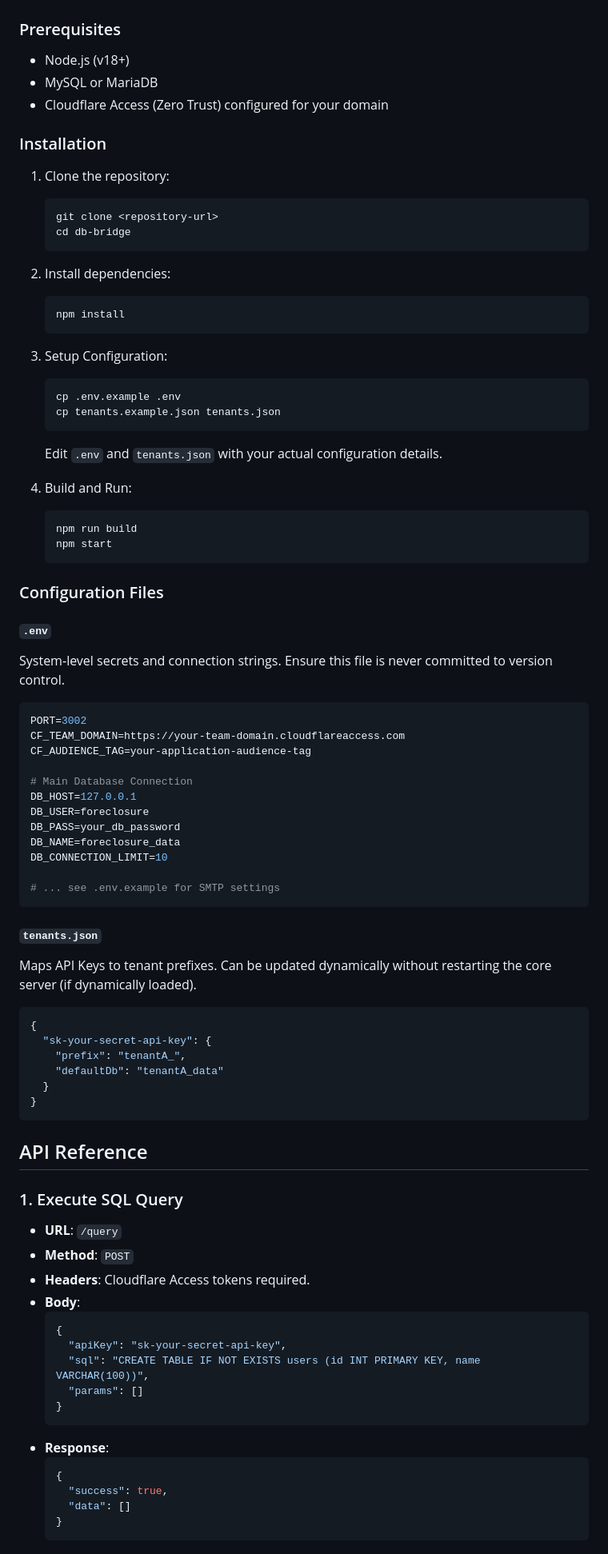
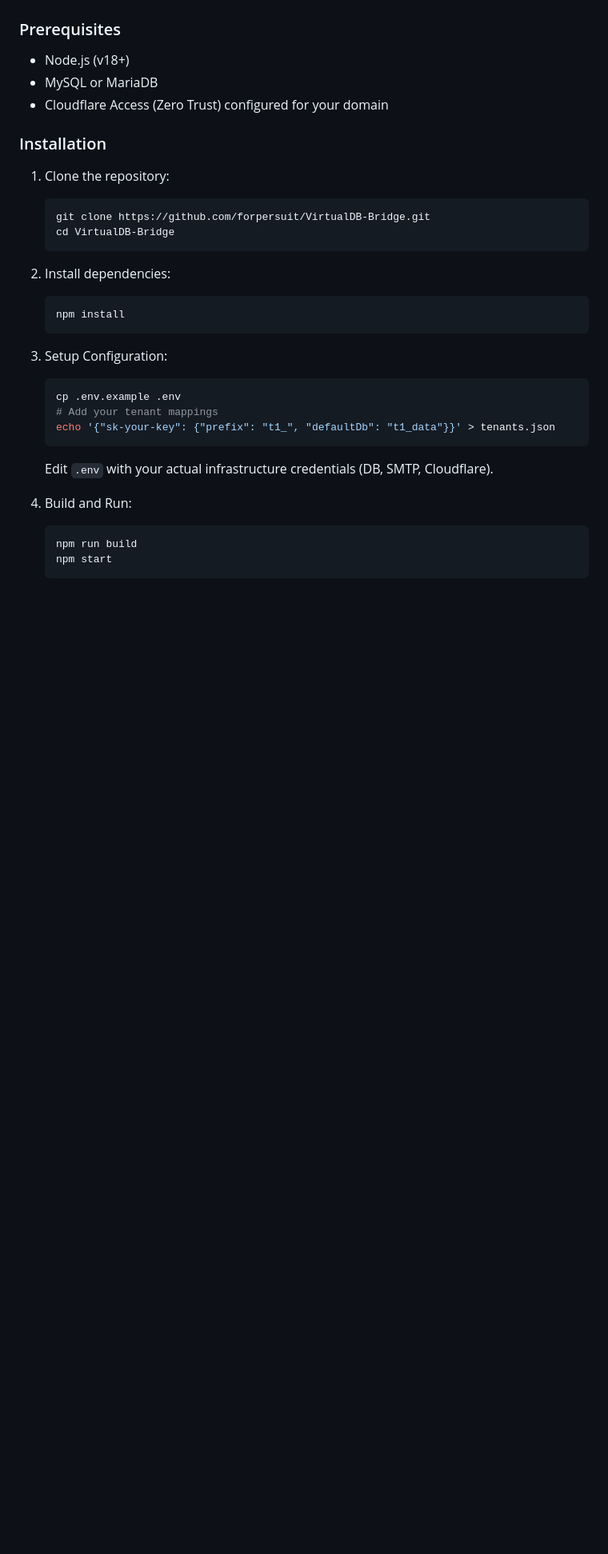
Before and after one commit to forpersuit/VirtualDB-Bridge, a Markdown page: README.md, the part around one of its changes. Shown at 80% size. Rendered like a GitHub page; blank space fills up the shorter version.

Commit message:
docs: remove all Chinese from README and improve operational clarity

````diff
--- a/README.md
+++ b/README.md
@@ -42,8 +42,8 @@ It also provides an integrated email proxy using Nodemailer, protected by the sa
 
 1. Clone the repository:
    ```bash
-   git clone <repository-url>
-   cd db-bridge
+   git clone https://github.com/forpersuit/VirtualDB-Bridge.git
+   cd VirtualDB-Bridge
    ```
 
 2. Install dependencies:
@@ -54,9 +54,10 @@ It also provides an integrated email proxy using Nodemailer, protected by the sa
 3. Setup Configuration:
    ```bash
    cp .env.example .env
-   cp tenants.example.json tenants.json
+   # Add your tenant mappings
+   echo '{"sk-your-key": {"prefix": "t1_", "defaultDb": "t1_data"}}' > tenants.json
    ```
-   Edit `.env` and `tenants.json` with your actual configuration details.
+   Edit `.env` with your actual infrastructure credentials (DB, SMTP, Cloudflare).
 
 4. Build and Run:
    ```bash
@@ -64,55 +65,3 @@ It also provides an integrated email proxy using Nodemailer, protected by the sa
    npm start
    ```
 
-### Configuration Files
-
-#### `.env`
-System-level secrets and connection strings. Ensure this file is never committed to version control.
-```env
-PORT=3002
-CF_TEAM_DOMAIN=https://your-team-domain.cloudflareaccess.com
-CF_AUDIENCE_TAG=your-application-audience-tag
-
-# Main Database Connection
-DB_HOST=127.0.0.1
-DB_USER=foreclosure
-DB_PASS=your_db_password
-DB_NAME=foreclosure_data
-DB_CONNECTION_LIMIT=10
-
-# ... see .env.example for SMTP settings
-```
-
-#### `tenants.json`
-Maps API Keys to tenant prefixes. Can be updated dynamically without restarting the core server (if dynamically loaded).
-```json
-{
-  "sk-your-secret-api-key": {
-    "prefix": "tenantA_",
-    "defaultDb": "tenantA_data"
-  }
-}
-```
-
-## API Reference
-
-### 1. Execute SQL Query
-- **URL**: `/query`
-- **Method**: `POST`
-- **Headers**: Cloudflare Access tokens required.
-- **Body**:
-  ```json
-  {
-    "apiKey": "sk-your-secret-api-key",
-    "sql": "CREATE TABLE IF NOT EXISTS users (id INT PRIMARY KEY, name VARCHAR(100))",
-    "params": []
-  }
-  ```
-- **Response**:
-  ```json
-  {
-    "success": true,
-    "data": []
-  }
-  ```
-
````
Also changed, not shown: other parts of README.md (+13 -42 lines).
